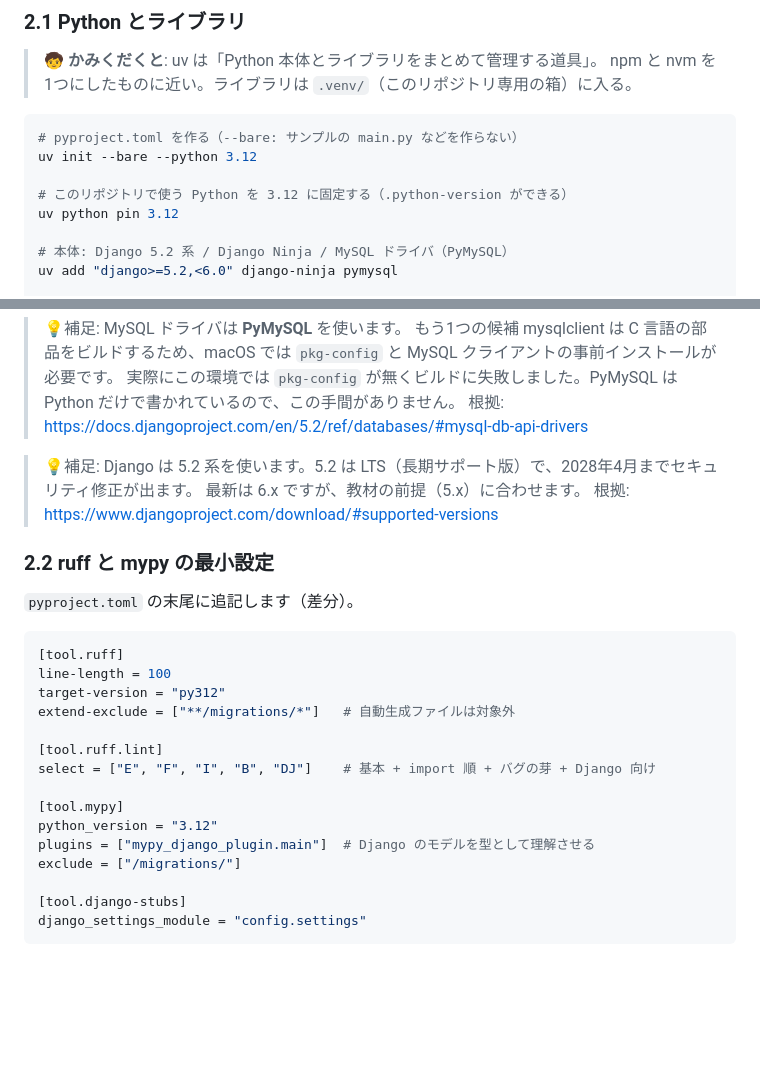
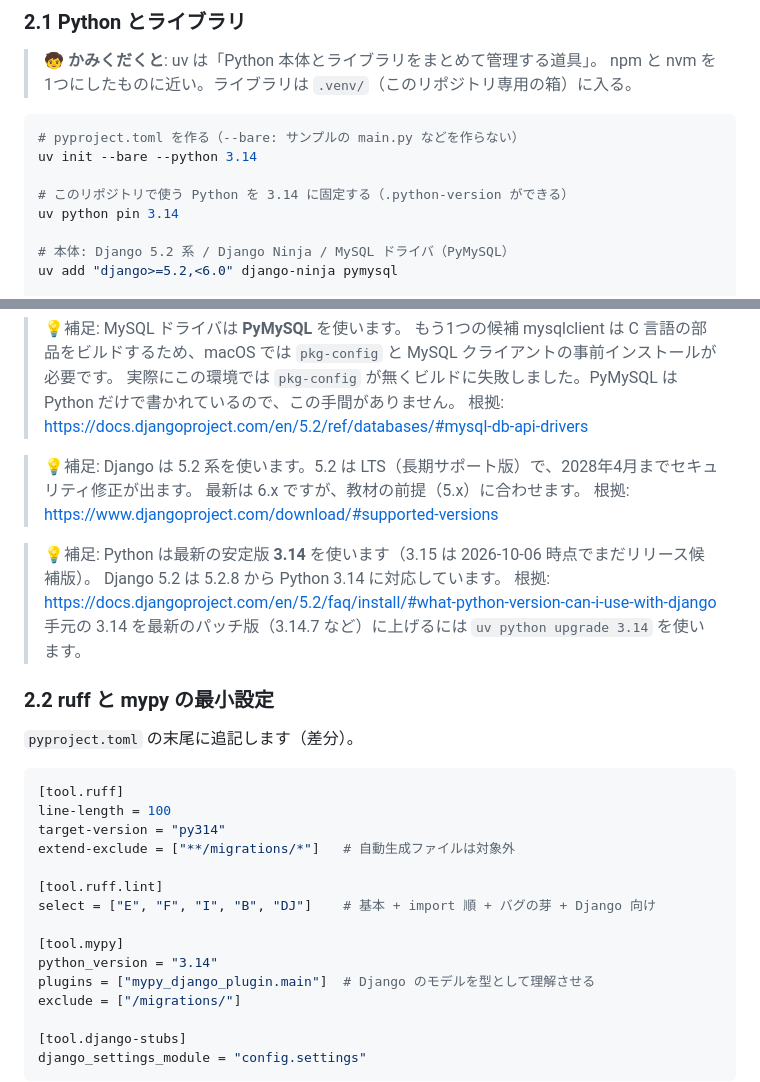
Before and after one commit to shiramizu-junya/roadmap-sh-django, a Markdown page: docs/00-plan.md, 2 parts joined by grey strips. Drawn GitHub-style; blank space fills up the shorter version.

Commit message:
Python のバージョンを 3.12 から最新安定版の 3.14 に変更
Co-Authored-By: Claude Opus 5.5 <noreply@anthropic.com>

````diff
--- a/docs/00-plan.md
+++ b/docs/00-plan.md
@@ -37,10 +37,10 @@ Django + Django Ninja で REST API を作る教材の、全体の地図です。
 
 ```bash
 # pyproject.toml を作る（--bare: サンプルの main.py などを作らない）
-uv init --bare --python 3.12
+uv init --bare --python 3.14
 
-# このリポジトリで使う Python を 3.12 に固定する（.python-version ができる）
-uv python pin 3.12
+# このリポジトリで使う Python を 3.14 に固定する（.python-version ができる）
+uv python pin 3.14
 
 # 本体: Django 5.2 系 / Django Ninja / MySQL ドライバ（PyMySQL）
 uv add "django>=5.2,<6.0" django-ninja pymysql
@@ -69,6 +69,11 @@ uv run python manage.py startapp blog
 > 最新は 6.x ですが、教材の前提（5.x）に合わせます。
 > 根拠: https://www.djangoproject.com/download/#supported-versions
 
+> 💡補足: Python は最新の安定版 **3.14** を使います（3.15 は 2026-10-06 時点でまだリリース候補版）。
+> Django 5.2 は 5.2.8 から Python 3.14 に対応しています。
+> 根拠: https://docs.djangoproject.com/en/5.2/faq/install/#what-python-version-can-i-use-with-django
+> 手元の 3.14 を最新のパッチ版（3.14.7 など）に上げるには `uv python upgrade 3.14` を使います。
+
 ### 2.2 ruff と mypy の最小設定
 
 `pyproject.toml` の末尾に追記します（差分）。
@@ -76,14 +81,14 @@ uv run python manage.py startapp blog
 ```toml
 [tool.ruff]
 line-length = 100
-target-version = "py312"
+target-version = "py314"
 extend-exclude = ["**/migrations/*"]   # 自動生成ファイルは対象外
 
 [tool.ruff.lint]
 select = ["E", "F", "I", "B", "DJ"]    # 基本 + import 順 + バグの芽 + Django 向け
 
 [tool.mypy]
-python_version = "3.12"
+python_version = "3.14"
 plugins = ["mypy_django_plugin.main"]  # Django のモデルを型として理解させる
 exclude = ["/migrations/"]
 
````
Also changed, not shown: other parts of docs/00-plan.md (+1 -1 lines), docs/_prompt.md (+4 -4 lines).
